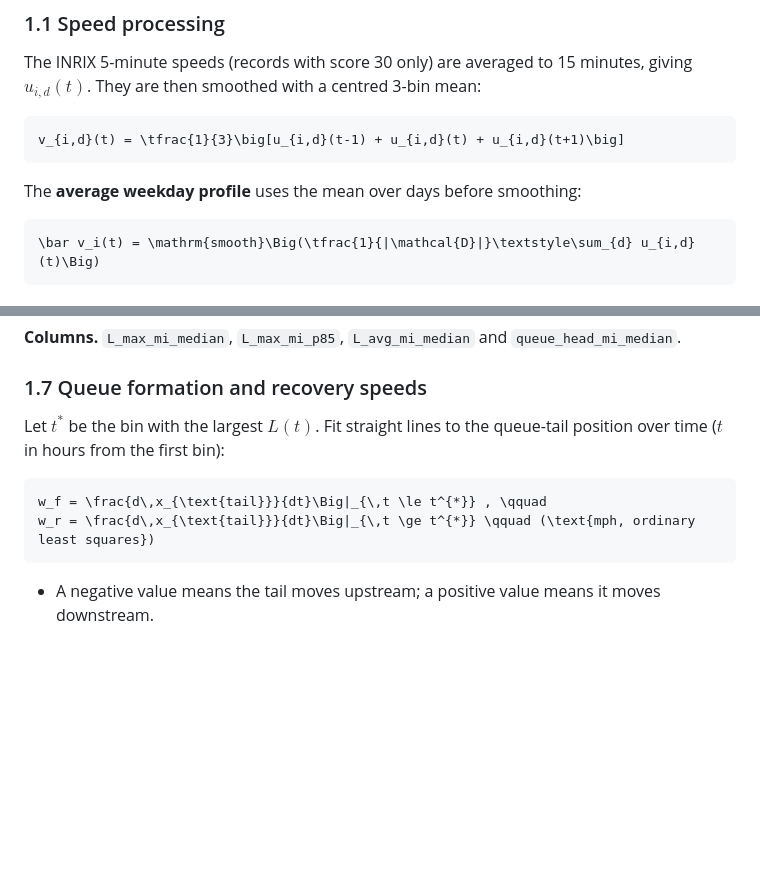
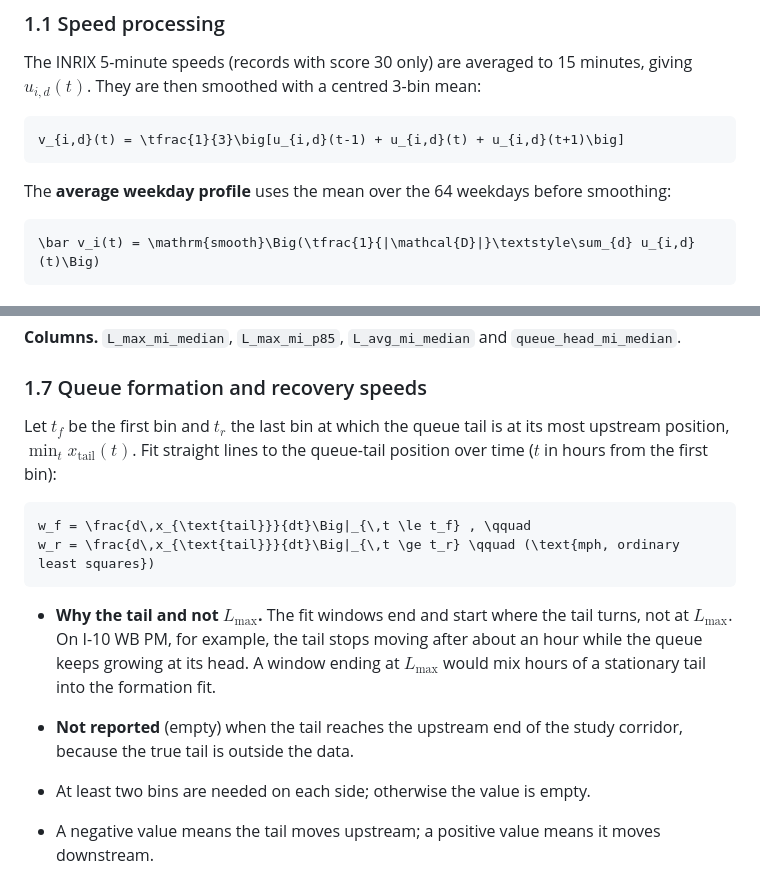
Before and after one commit to jacky850/spr790-cbi-calibration, a Markdown page: docs/definitions.md, 2 parts joined by grey strips. GitHub-like rendering; blank space fills up the shorter version.

````diff
--- a/docs/definitions.md
+++ b/docs/definitions.md
@@ -47,7 +47,7 @@ minutes, giving $u_{i,d}(t)$. They are then smoothed with a centred 3-bin mean:
 v_{i,d}(t) = \tfrac{1}{3}\big[u_{i,d}(t-1) + u_{i,d}(t) + u_{i,d}(t+1)\big]
 ```
 
-The **average weekday profile** uses the mean over days before smoothing:
+The **average weekday profile** uses the mean over the 64 weekdays before smoothing:
 
 ```math
 \bar v_i(t) = \mathrm{smooth}\Big(\tfrac{1}{|\mathcal{D}|}\textstyle\sum_{d} u_{i,d}(t)\Big)
@@ -153,13 +153,23 @@ x_{\text{head},d} = \mathrm{median}_{t} \, x_{\text{head}}(t)
 
 ### 1.7 Queue formation and recovery speeds
 
-Let $t^{*}$ be the bin with the largest $L(t)$. Fit straight lines to the
-queue-tail position over time ($t$ in hours from the first bin):
+Let $t_f$ be the first bin and $t_r$ the last bin at which the queue tail is
+at its most upstream position, $\min_t x_{\text{tail}}(t)$. Fit straight lines
+to the queue-tail position over time ($t$ in hours from the first bin):
 
 ```math
-w_f = \frac{d\,x_{\text{tail}}}{dt}\Big|_{\,t \le t^{*}} , \qquad
-w_r = \frac{d\,x_{\text{tail}}}{dt}\Big|_{\,t \ge t^{*}} \qquad (\text{mph, ordinary least squares})
+w_f = \frac{d\,x_{\text{tail}}}{dt}\Big|_{\,t \le t_f} , \qquad
+w_r = \frac{d\,x_{\text{tail}}}{dt}\Big|_{\,t \ge t_r} \qquad (\text{mph, ordinary least squares})
 ```
+
+- **Why the tail and not $L_{\max}$.** The fit windows end and start where
+  the tail turns, not at $L_{\max}$. On I-10 WB PM, for example, the tail
+  stops moving after about an hour while the queue keeps growing at its head.
+  A window ending at $L_{\max}$ would mix hours of a stationary tail into
+  the formation fit.
+- **Not reported** (empty) when the tail reaches the upstream end of the
+  study corridor, because the true tail is outside the data.
+- At least two bins are needed on each side; otherwise the value is empty.
 
 - A negative value means the tail moves upstream; a positive value means it
   moves downstream.
````
Also changed, not shown: README.md (+4 -3 lines), docs/img/dashboard_analysis.png, docs/img/dashboard_calibration.png, docs/img/dashboard_overview.png, 6 other files.
